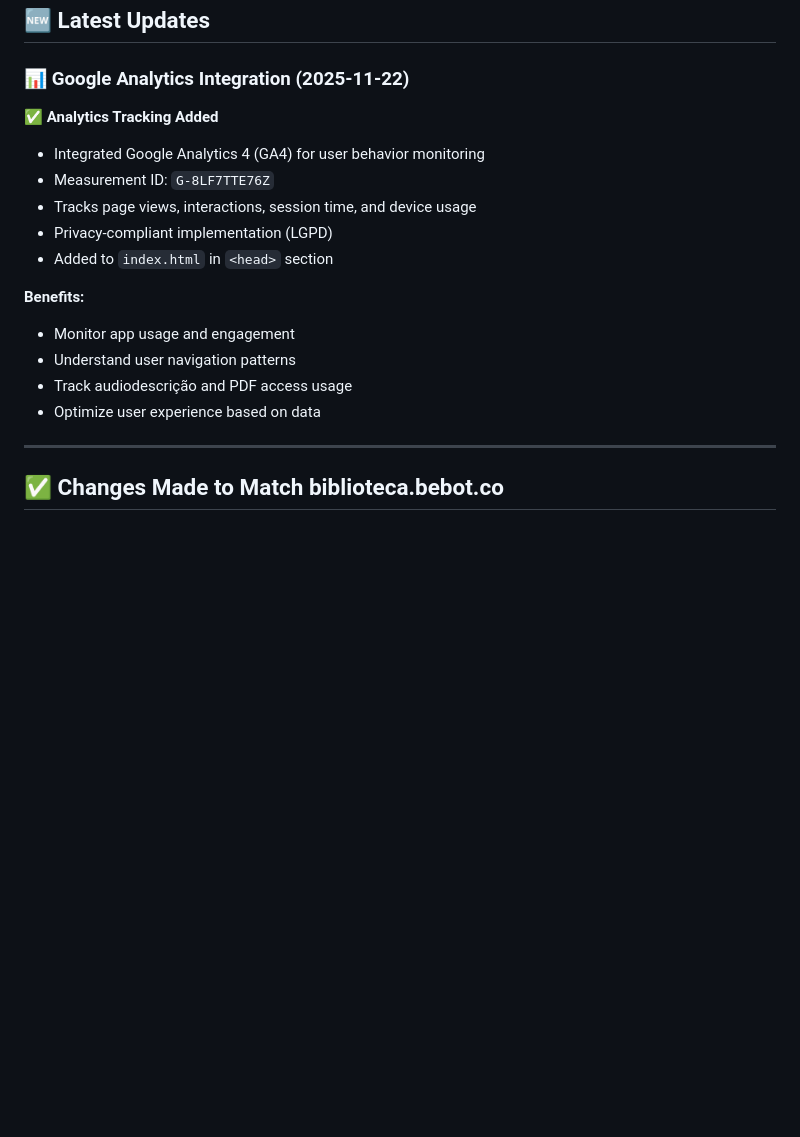
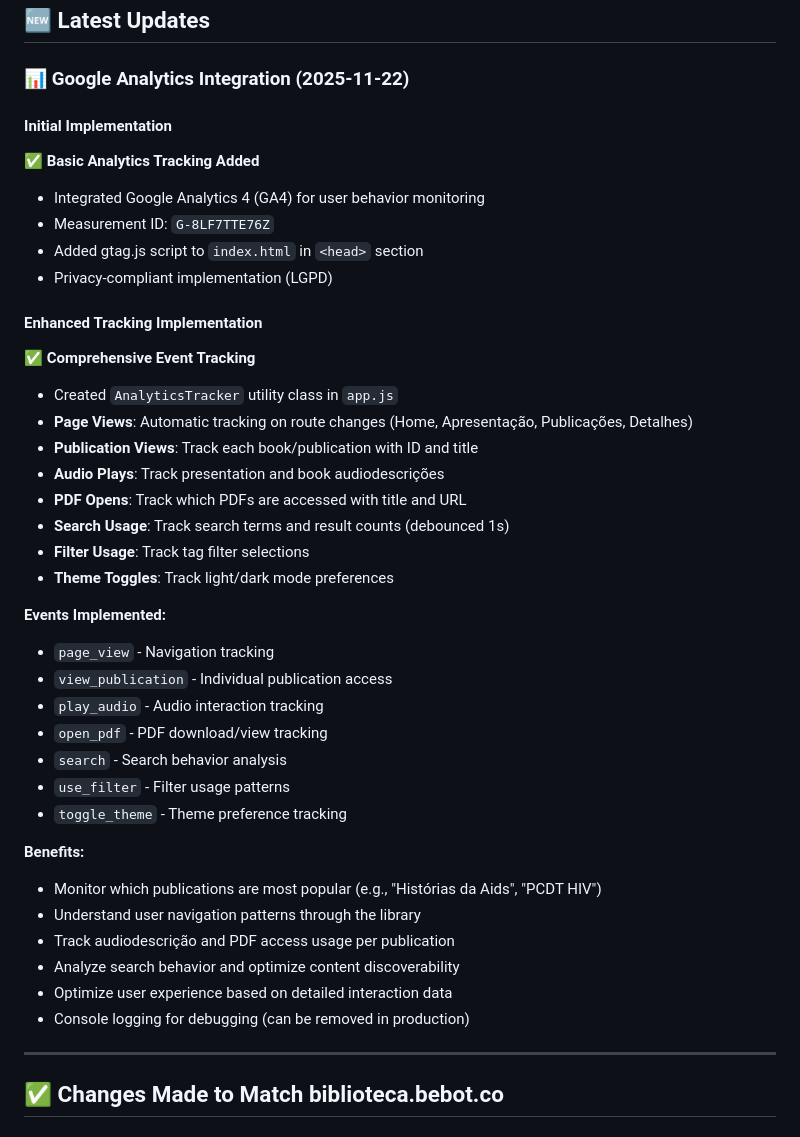
Before and after one commit to bacanapps/biblioteca, a Markdown page: CHANGES.md, the part around the change. Drawn GitHub-style; blank space fills up the shorter version.

```diff
--- a/CHANGES.md
+++ b/CHANGES.md
@@ -3,18 +3,41 @@
 ## 🆕 Latest Updates
 
 ### 📊 Google Analytics Integration (2025-11-22)
-✅ **Analytics Tracking Added**
+
+#### Initial Implementation
+✅ **Basic Analytics Tracking Added**
 - Integrated Google Analytics 4 (GA4) for user behavior monitoring
 - Measurement ID: `G-8LF7TTE76Z`
-- Tracks page views, interactions, session time, and device usage
+- Added gtag.js script to `index.html` in `<head>` section
 - Privacy-compliant implementation (LGPD)
-- Added to `index.html` in `<head>` section
+
+#### Enhanced Tracking Implementation
+✅ **Comprehensive Event Tracking**
+- Created `AnalyticsTracker` utility class in `app.js`
+- **Page Views**: Automatic tracking on route changes (Home, Apresentação, Publicações, Detalhes)
+- **Publication Views**: Track each book/publication with ID and title
+- **Audio Plays**: Track presentation and book audiodescrições
+- **PDF Opens**: Track which PDFs are accessed with title and URL
+- **Search Usage**: Track search terms and result counts (debounced 1s)
+- **Filter Usage**: Track tag filter selections
+- **Theme Toggles**: Track light/dark mode preferences
+
+**Events Implemented:**
+- `page_view` - Navigation tracking
+- `view_publication` - Individual publication access
+- `play_audio` - Audio interaction tracking
+- `open_pdf` - PDF download/view tracking
+- `search` - Search behavior analysis
+- `use_filter` - Filter usage patterns
+- `toggle_theme` - Theme preference tracking
 
 **Benefits:**
-- Monitor app usage and engagement
-- Understand user navigation patterns
-- Track audiodescrição and PDF access usage
-- Optimize user experience based on data
+- Monitor which publications are most popular (e.g., "Histórias da Aids", "PCDT HIV")
+- Understand user navigation patterns through the library
+- Track audiodescrição and PDF access usage per publication
+- Analyze search behavior and optimize content discoverability
+- Optimize user experience based on detailed interaction data
+- Console logging for debugging (can be removed in production)
 
 ---
 
```
Also changed, not shown: README.md (+57 -13 lines).
